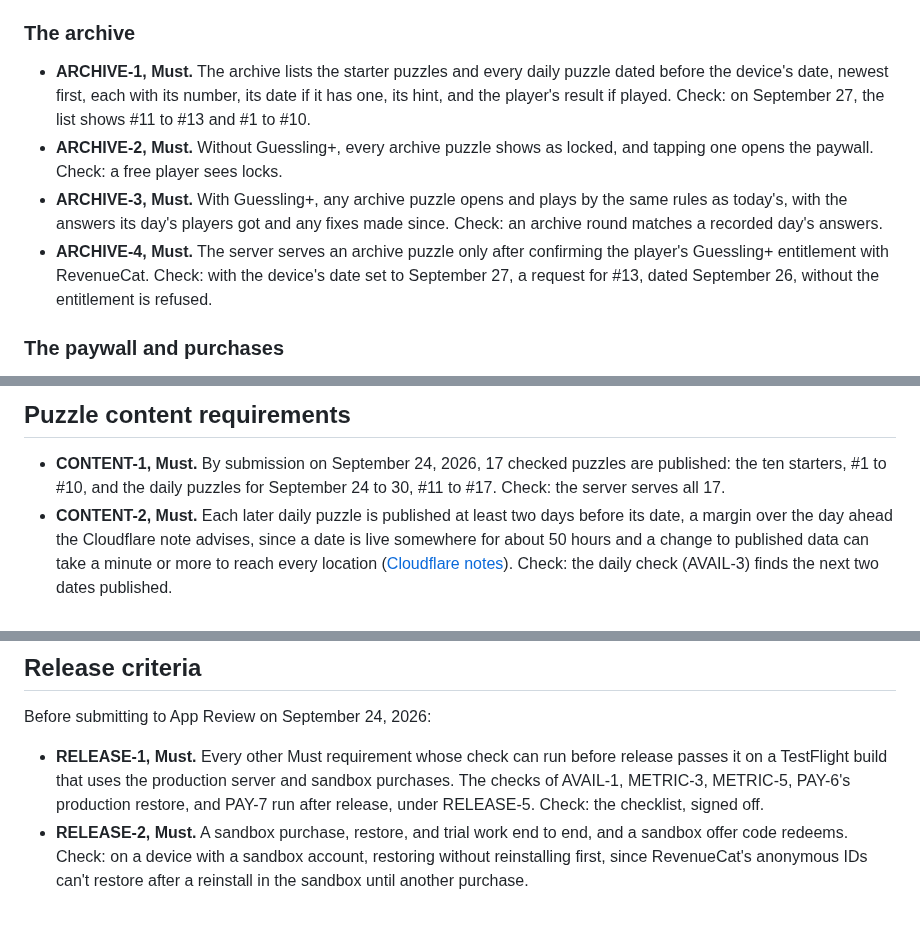
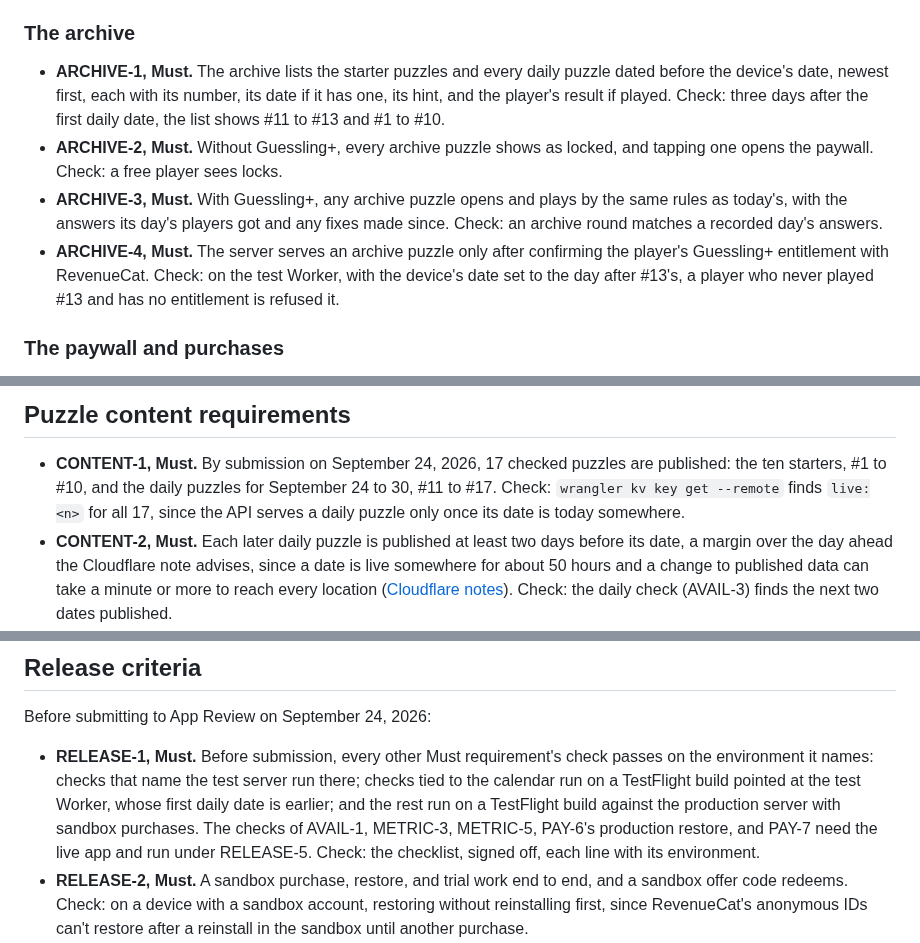
Before and after one commit to RevenueCat-M1KU/RevenueCat, a Markdown page: docs/PRD.md, 3 parts joined by grey strips. GitHub-like rendering; blank space fills up the shorter version.

Commit message:
docs: let each release check run on the environment it names
Seven checks name the test server, and the calendar-bound ones need dates production can't serve
before September 24. RELEASE-1 now assigns each check an environment, the calendar-bound checks
run against the test Worker, and CONTENT-1 checks KV directly. Review round 2, Important 1.

```diff
--- a/docs/PRD.md
+++ b/docs/PRD.md
@@ -306,7 +306,8 @@ https://apps.apple.com/app/id<APP_ID>
 - **ARCHIVE-1, Must.** The archive lists the starter puzzles and every
   daily puzzle dated before the device's date, newest first, each with its
   number, its date if it has one, its hint, and the player's result if
-  played. Check: on September 27, the list shows #11 to #13 and #1 to #10.
+  played. Check: three days after the first daily date, the list shows #11
+  to #13 and #1 to #10.
 - **ARCHIVE-2, Must.** Without Guessling+, every archive puzzle shows as
   locked, and tapping one opens the paywall. Check: a free player sees
   locks.
@@ -316,8 +317,8 @@ https://apps.apple.com/app/id<APP_ID>
   answers.
 - **ARCHIVE-4, Must.** The server serves an archive puzzle only after
   confirming the player's Guessling+ entitlement with RevenueCat. Check:
-  with the device's date set to September 27, a request for #13, dated
-  September 26, without the entitlement is refused.
+  on the test Worker, with the device's date set to the day after #13's,
+  a player who never played #13 and has no entitlement is refused it.
 
 ### The paywall and purchases
 
@@ -406,7 +407,9 @@ https://apps.apple.com/app/id<APP_ID>
 
 - **CONTENT-1, Must.** By submission on September 24, 2026, 17 checked
   puzzles are published: the ten starters, #1 to #10, and the daily
-  puzzles for September 24 to 30, #11 to #17. Check: the server serves all 17.
+  puzzles for September 24 to 30, #11 to #17. Check:
+  `wrangler kv key get --remote` finds `live:<n>` for all 17, since the API
+  serves a daily puzzle only once its date is today somewhere.
 - **CONTENT-2, Must.** Each later daily puzzle is published at least two
   days before its date, a margin over the day ahead the Cloudflare note
   advises, since a date is live somewhere for about 50 hours and a change
@@ -639,11 +642,15 @@ apply; these are Guessling's own.
 
 Before submitting to App Review on September 24, 2026:
 
-- **RELEASE-1, Must.** Every other Must requirement whose check can run
-  before release passes it on a TestFlight build that uses the production
-  server and sandbox purchases. The checks of AVAIL-1, METRIC-3, METRIC-5,
-  PAY-6's production restore, and PAY-7 run after release, under RELEASE-5.
-  Check: the checklist, signed off.
+- **RELEASE-1, Must.** Before submission, every other Must requirement's
+  check passes on the environment it names: checks that name the test
+  server run there; checks tied to the calendar run on a TestFlight build
+  pointed at the test Worker, whose first daily date is earlier; and the
+  rest run on a TestFlight build against the production server with
+  sandbox purchases. The checks of AVAIL-1, METRIC-3, METRIC-5, PAY-6's
+  production restore, and PAY-7 need the live app and run under
+  RELEASE-5. Check: the checklist, signed off, each line with its
+  environment.
 - **RELEASE-2, Must.** A sandbox purchase, restore, and trial work end to
   end, and a sandbox offer code redeems. Check: on a device with a sandbox
   account, restoring without reinstalling first, since RevenueCat's
```
Also changed, not shown: other parts of docs/PRD.md (+1 -1 lines), docs/TRD.md (+6 -2 lines).
